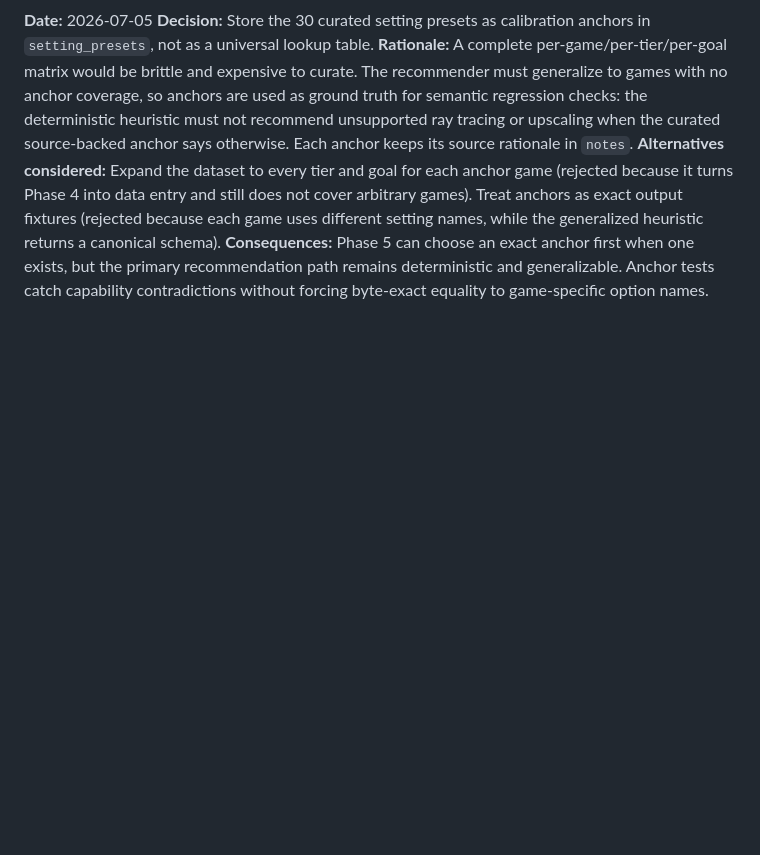
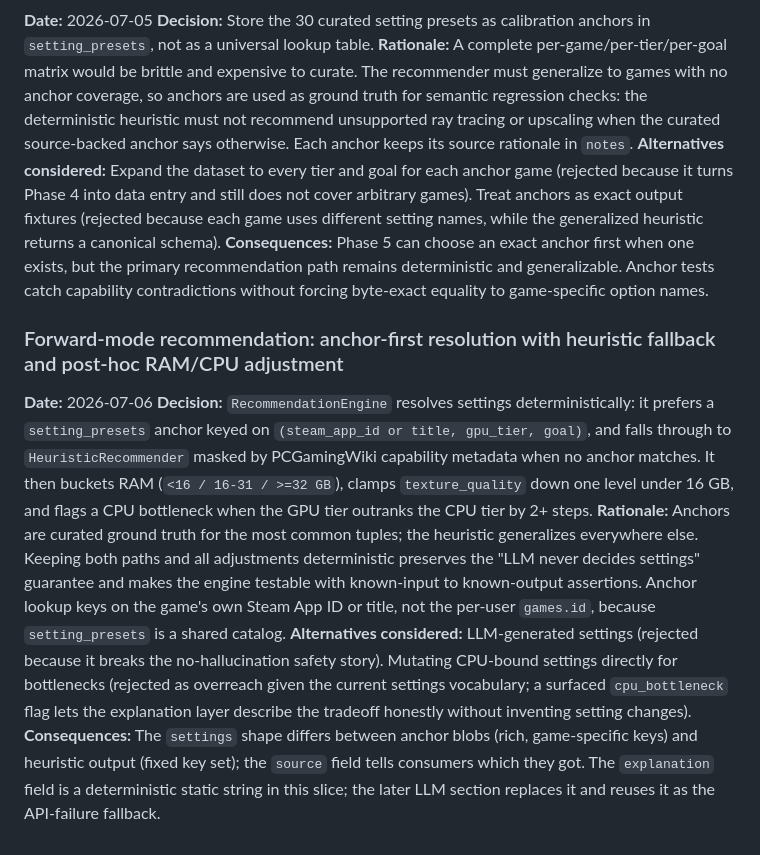
Before and after one commit to LanceisTaken/Cortex-Lite, a Markdown page: docs/DECISIONS.md, the part around the change. GitHub-like rendering; blank space fills up the shorter version.

Commit message:
[Sprint 5] document forward-mode recommendation engine decisions

```diff
--- a/docs/DECISIONS.md
+++ b/docs/DECISIONS.md
@@ -280,3 +280,10 @@ Format per entry:
 **Rationale:** A complete per-game/per-tier/per-goal matrix would be brittle and expensive to curate. The recommender must generalize to games with no anchor coverage, so anchors are used as ground truth for semantic regression checks: the deterministic heuristic must not recommend unsupported ray tracing or upscaling when the curated source-backed anchor says otherwise. Each anchor keeps its source rationale in `notes`.
 **Alternatives considered:** Expand the dataset to every tier and goal for each anchor game (rejected because it turns Phase 4 into data entry and still does not cover arbitrary games). Treat anchors as exact output fixtures (rejected because each game uses different setting names, while the generalized heuristic returns a canonical schema).
 **Consequences:** Phase 5 can choose an exact anchor first when one exists, but the primary recommendation path remains deterministic and generalizable. Anchor tests catch capability contradictions without forcing byte-exact equality to game-specific option names.
+
+### Forward-mode recommendation: anchor-first resolution with heuristic fallback and post-hoc RAM/CPU adjustment
+**Date:** 2026-07-06
+**Decision:** `RecommendationEngine` resolves settings deterministically: it prefers a `setting_presets` anchor keyed on `(steam_app_id or title, gpu_tier, goal)`, and falls through to `HeuristicRecommender` masked by PCGamingWiki capability metadata when no anchor matches. It then buckets RAM (`<16 / 16-31 / >=32 GB`), clamps `texture_quality` down one level under 16 GB, and flags a CPU bottleneck when the GPU tier outranks the CPU tier by 2+ steps.
+**Rationale:** Anchors are curated ground truth for the most common tuples; the heuristic generalizes everywhere else. Keeping both paths and all adjustments deterministic preserves the "LLM never decides settings" guarantee and makes the engine testable with known-input to known-output assertions. Anchor lookup keys on the game's own Steam App ID or title, not the per-user `games.id`, because `setting_presets` is a shared catalog.
+**Alternatives considered:** LLM-generated settings (rejected because it breaks the no-hallucination safety story). Mutating CPU-bound settings directly for bottlenecks (rejected as overreach given the current settings vocabulary; a surfaced `cpu_bottleneck` flag lets the explanation layer describe the tradeoff honestly without inventing setting changes).
+**Consequences:** The `settings` shape differs between anchor blobs (rich, game-specific keys) and heuristic output (fixed key set); the `source` field tells consumers which they got. The `explanation` field is a deterministic static string in this slice; the later LLM section replaces it and reuses it as the API-failure fallback.
```
Also changed, not shown: docs/cortex-lite-build-plan.md (+3 -3 lines).
